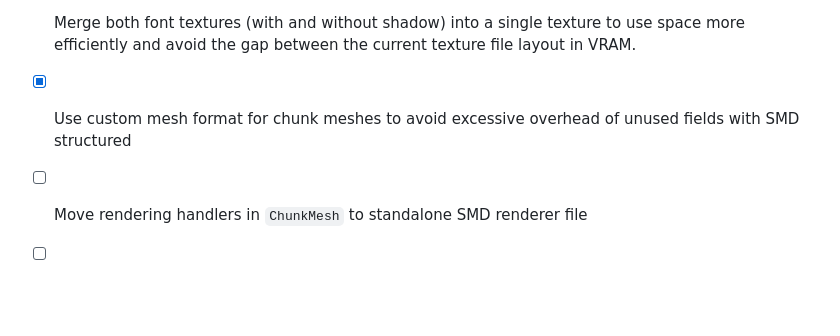
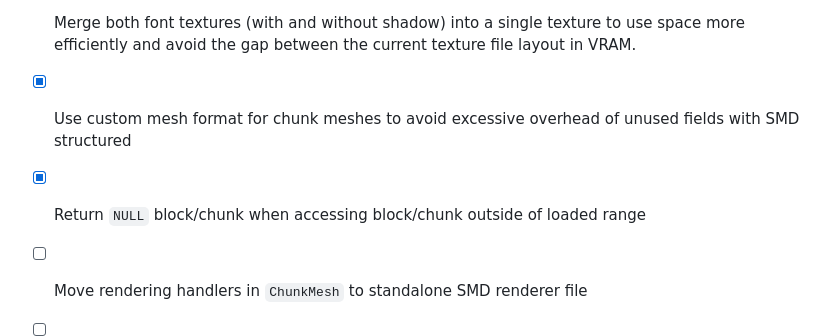
Before and after one commit to EngineersBox/PSX-Minecraft, a Markdown page: TODO.md, the part around the change. Rendered like a GitHub page; blank space fills up the shorter version.

Commit message:
Fixed bounds check on chunk existance to return NULL instead of air block

```diff
--- a/TODO.md
+++ b/TODO.md
@@ -92,6 +92,7 @@
 * [X] Move static values like block/item names and max stack sizes to global constants accessed by ID
 * [X] Merge both font textures (with and without shadow) into a single texture to use space more efficiently and avoid the gap between the current texture file layout in VRAM.
 * [X] Use custom mesh format for chunk meshes to avoid excessive overhead of unused fields with SMD structured
+* [X] Return `NULL` block/chunk when accessing block/chunk outside of loaded range
 * [ ] Move rendering handlers in `ChunkMesh` to standalone SMD renderer file
 * [ ] Turn these TODO list sections into tables instead of checkmark lists
 * [ ] Support other resolutions that aren't 320x240
```
